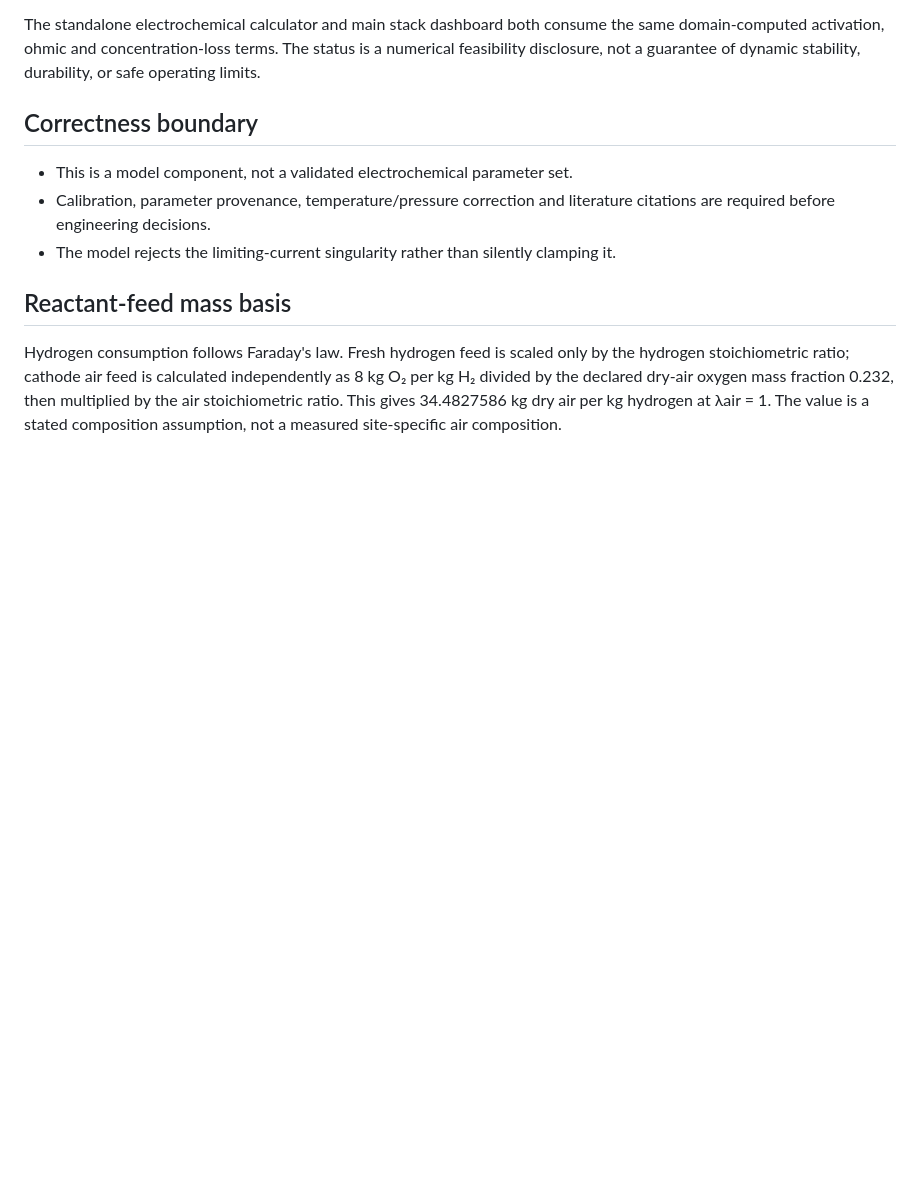
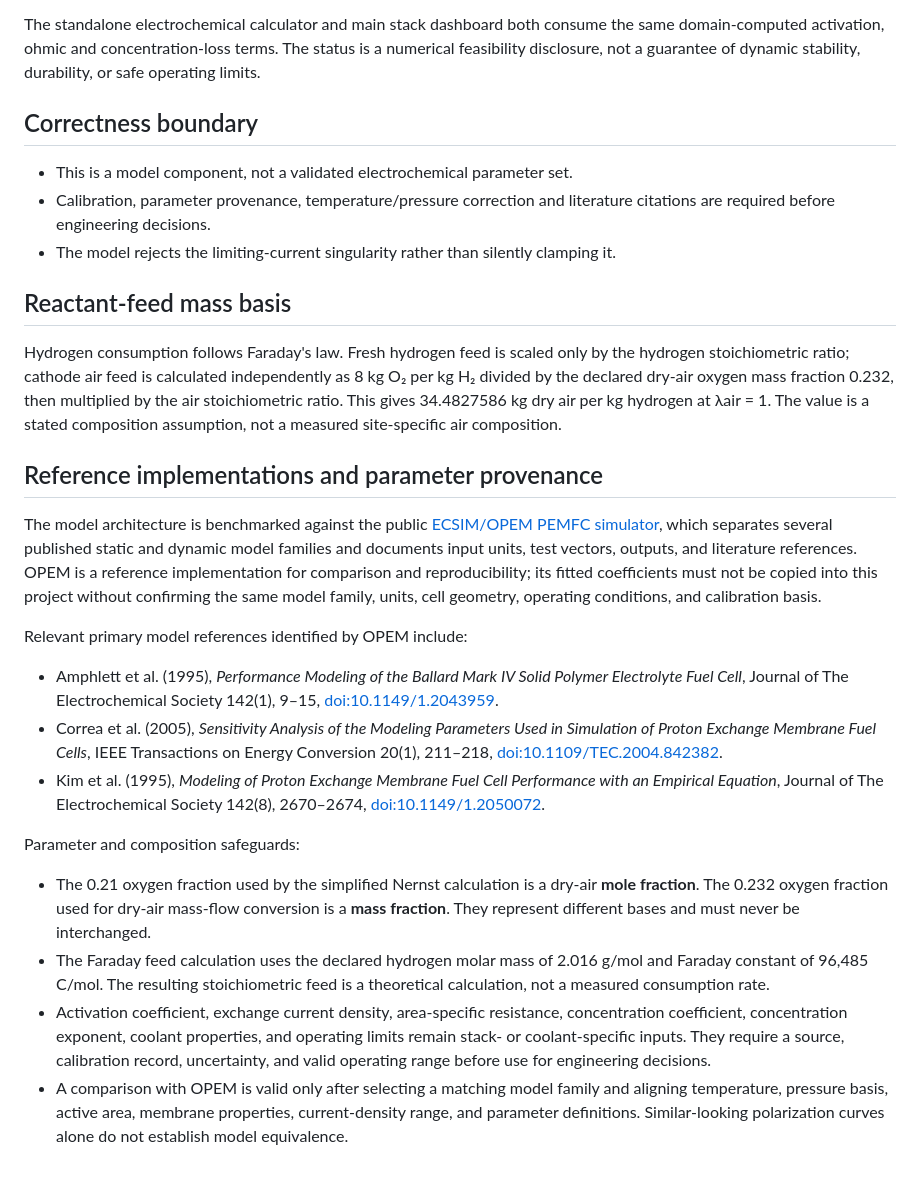
Before and after one commit to Ternence-Dai/FuelCell-stack-analysis, a Markdown page: docs/DOMAIN_CORE.md, the part around the change. GitHub-like rendering; blank space fills up the shorter version.

Commit message:
Document PEMFC open-source benchmarks and parameter provenance safeguards

```diff
--- a/docs/DOMAIN_CORE.md
+++ b/docs/DOMAIN_CORE.md
@@ -30,3 +30,20 @@ The standalone electrochemical calculator and main stack dashboard both consume
 ## Reactant-feed mass basis
 
 Hydrogen consumption follows Faraday's law. Fresh hydrogen feed is scaled only by the hydrogen stoichiometric ratio; cathode air feed is calculated independently as 8 kg O₂ per kg H₂ divided by the declared dry-air oxygen mass fraction 0.232, then multiplied by the air stoichiometric ratio. This gives 34.4827586 kg dry air per kg hydrogen at λair = 1. The value is a stated composition assumption, not a measured site-specific air composition.
+
+## Reference implementations and parameter provenance
+
+The model architecture is benchmarked against the public [ECSIM/OPEM PEMFC simulator](https://github.com/ECSIM/opem), which separates several published static and dynamic model families and documents input units, test vectors, outputs, and literature references. OPEM is a reference implementation for comparison and reproducibility; its fitted coefficients must not be copied into this project without confirming the same model family, units, cell geometry, operating conditions, and calibration basis.
+
+Relevant primary model references identified by OPEM include:
+
+- Amphlett et al. (1995), *Performance Modeling of the Ballard Mark IV Solid Polymer Electrolyte Fuel Cell*, Journal of The Electrochemical Society 142(1), 9–15, [doi:10.1149/1.2043959](https://doi.org/10.1149/1.2043959).
+- Correa et al. (2005), *Sensitivity Analysis of the Modeling Parameters Used in Simulation of Proton Exchange Membrane Fuel Cells*, IEEE Transactions on Energy Conversion 20(1), 211–218, [doi:10.1109/TEC.2004.842382](https://doi.org/10.1109/TEC.2004.842382).
+- Kim et al. (1995), *Modeling of Proton Exchange Membrane Fuel Cell Performance with an Empirical Equation*, Journal of The Electrochemical Society 142(8), 2670–2674, [doi:10.1149/1.2050072](https://doi.org/10.1149/1.2050072).
+
+Parameter and composition safeguards:
+
+- The 0.21 oxygen fraction used by the simplified Nernst calculation is a dry-air **mole fraction**. The 0.232 oxygen fraction used for dry-air mass-flow conversion is a **mass fraction**. They represent different bases and must never be interchanged.
+- The Faraday feed calculation uses the declared hydrogen molar mass of 2.016 g/mol and Faraday constant of 96,485 C/mol. The resulting stoichiometric feed is a theoretical calculation, not a measured consumption rate.
+- Activation coefficient, exchange current density, area-specific resistance, concentration coefficient, concentration exponent, coolant properties, and operating limits remain stack- or coolant-specific inputs. They require a source, calibration record, uncertainty, and valid operating range before use for engineering decisions.
+- A comparison with OPEM is valid only after selecting a matching model family and aligning temperature, pressure basis, active area, membrane properties, current-density range, and parameter definitions. Similar-looking polarization curves alone do not establish model equivalence.
```
